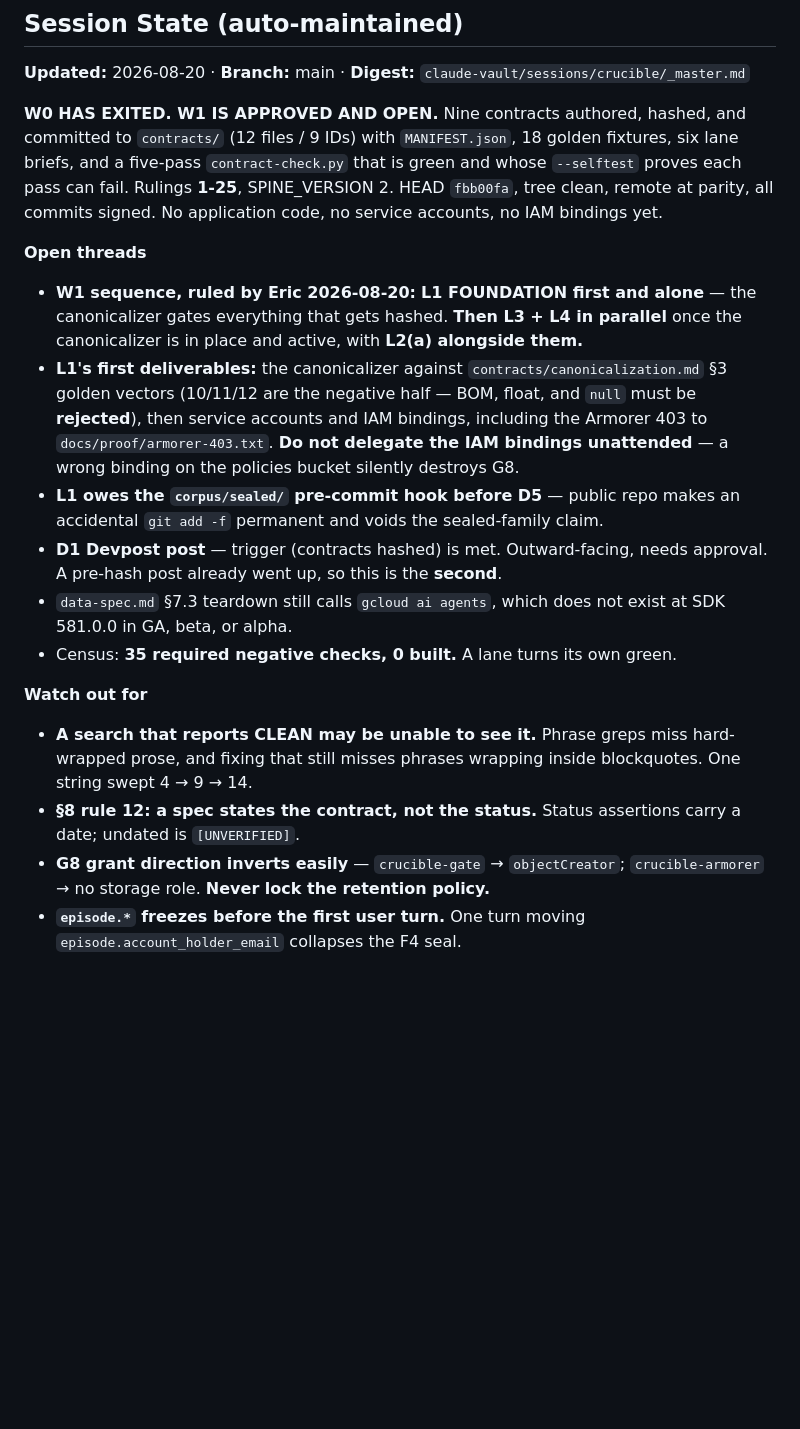
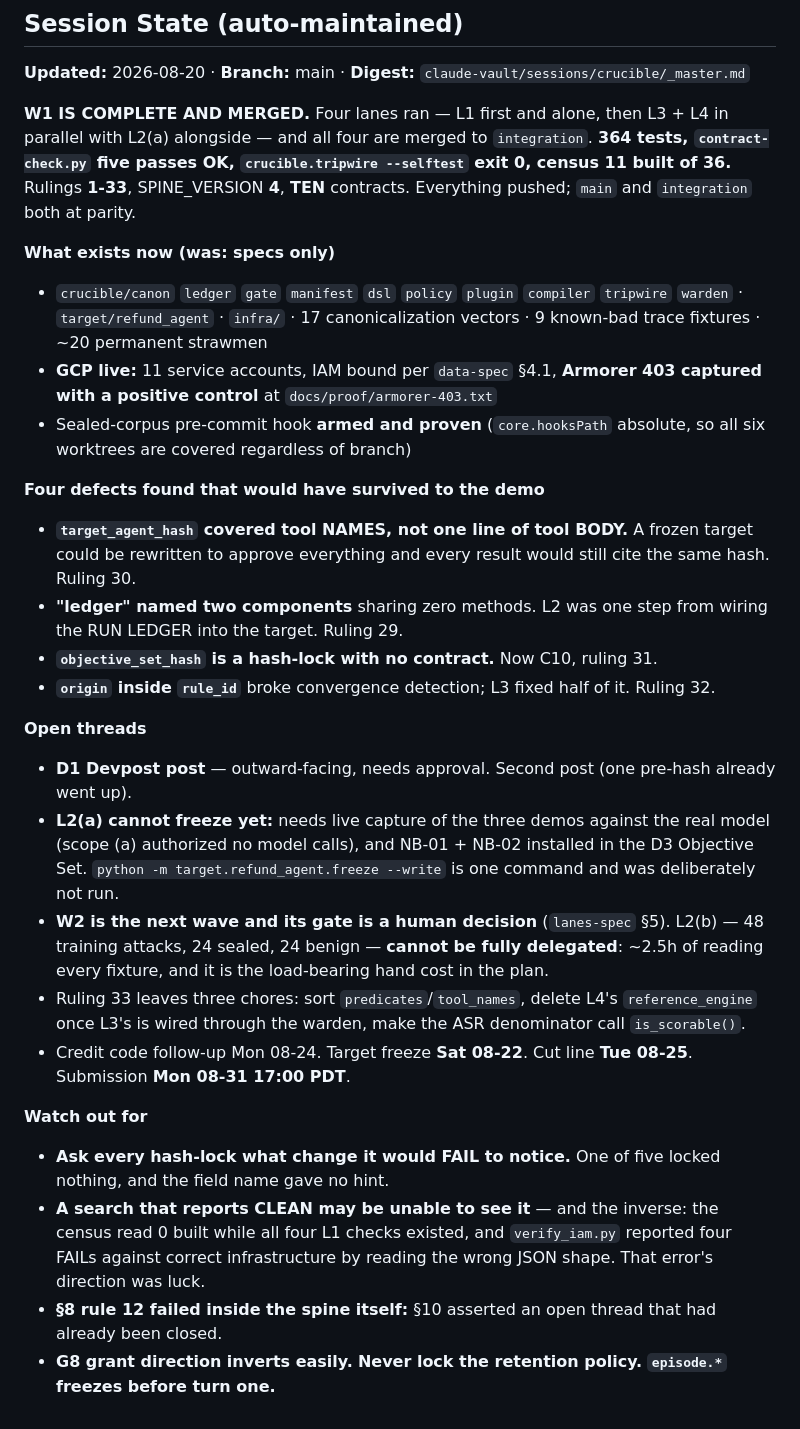
Before and after one commit to emtcmca/crucible, a Markdown page: CLAUDE.md, the part around the change. Drawn GitHub-style; blank space fills up the shorter version.

Commit message:
docs: session state -- W1 complete, four lanes merged, rulings 1-33
State block only. W1's four lanes are merged to integration: 364 tests,
contract-check five passes OK, tripwire selftest exit 0, census 11 of 36.

Records the four defects found that would otherwise have survived to the demo,
and the fact that W2's gate is a human decision -- L2(b) is the load-bearing
hand cost in the plan and cannot be fully delegated.

```diff
--- a/CLAUDE.md
+++ b/CLAUDE.md
@@ -134,39 +134,57 @@ exit 2. Do not route around it.
 
 **Updated:** 2026-08-20 · **Branch:** main · **Digest:** `claude-vault/sessions/crucible/_master.md`
 
-**W0 HAS EXITED. W1 IS APPROVED AND OPEN.** Nine contracts authored, hashed, and
-committed to `contracts/` (12 files / 9 IDs) with `MANIFEST.json`, 18 golden fixtures,
-six lane briefs, and a five-pass `contract-check.py` that is green and whose
-`--selftest` proves each pass can fail. Rulings **1-25**, SPINE_VERSION 2. HEAD
-`fbb00fa`, tree clean, remote at parity, all commits signed. No application code, no
-service accounts, no IAM bindings yet.
+**W1 IS COMPLETE AND MERGED.** Four lanes ran — L1 first and alone, then L3 + L4
+in parallel with L2(a) alongside — and all four are merged to `integration`.
+**364 tests, `contract-check.py` five passes OK, `crucible.tripwire --selftest`
+exit 0, census 11 built of 36.** Rulings **1-33**, SPINE_VERSION **4**, **TEN**
+contracts. Everything pushed; `main` and `integration` both at parity.
+
+**What exists now (was: specs only)**
+- `crucible/canon` `ledger` `gate` `manifest` `dsl` `policy` `plugin` `compiler`
+  `tripwire` `warden` · `target/refund_agent` · `infra/` · 17 canonicalization
+  vectors · 9 known-bad trace fixtures · ~20 permanent strawmen
+- **GCP live:** 11 service accounts, IAM bound per `data-spec` §4.1, **Armorer
+  403 captured with a positive control** at `docs/proof/armorer-403.txt`
+- Sealed-corpus pre-commit hook **armed and proven** (`core.hooksPath` absolute,
+  so all six worktrees are covered regardless of branch)
+
+**Four defects found that would have survived to the demo**
+- **`target_agent_hash` covered tool NAMES, not one line of tool BODY.** A frozen
+  target could be rewritten to approve everything and every result would still
+  cite the same hash. Ruling 30.
+- **"ledger" named two components** sharing zero methods. L2 was one step from
+  wiring the RUN LEDGER into the target. Ruling 29.
+- **`objective_set_hash` is a hash-lock with no contract.** Now C10, ruling 31.
+- **`origin` inside `rule_id`** broke convergence detection; L3 fixed half of it.
+  Ruling 32.
 
 **Open threads**
-- **W1 sequence, ruled by Eric 2026-08-20:** **L1 FOUNDATION first and alone** — the
-  canonicalizer gates everything that gets hashed. **Then L3 + L4 in parallel** once
-  the canonicalizer is in place and active, with **L2(a) alongside them.**
-- **L1's first deliverables:** the canonicalizer against
-  `contracts/canonicalization.md` §3 golden vectors (10/11/12 are the negative half —
-  BOM, float, and `null` must be **rejected**), then service accounts and IAM
-  bindings, including the Armorer 403 to `docs/proof/armorer-403.txt`.
-  **Do not delegate the IAM bindings unattended** — a wrong binding on the policies
-  bucket silently destroys G8.
-- **L1 owes the `corpus/sealed/` pre-commit hook before D5** — public repo makes an
-  accidental `git add -f` permanent and voids the sealed-family claim.
-- **D1 Devpost post** — trigger (contracts hashed) is met. Outward-facing, needs
-  approval. A pre-hash post already went up, so this is the **second**.
-- `data-spec.md` §7.3 teardown still calls `gcloud ai agents`, which does not exist at
-  SDK 581.0.0 in GA, beta, or alpha.
-- Census: **35 required negative checks, 0 built.** A lane turns its own green.
+- **D1 Devpost post** — outward-facing, needs approval. Second post (one pre-hash
+  already went up).
+- **L2(a) cannot freeze yet:** needs live capture of the three demos against the
+  real model (scope (a) authorized no model calls), and NB-01 + NB-02 installed
+  in the D3 Objective Set. `python -m target.refund_agent.freeze --write` is one
+  command and was deliberately not run.
+- **W2 is the next wave and its gate is a human decision** (`lanes-spec` §5).
+  L2(b) — 48 training attacks, 24 sealed, 24 benign — **cannot be fully
+  delegated**: ~2.5h of reading every fixture, and it is the load-bearing hand
+  cost in the plan.
+- Ruling 33 leaves three chores: sort `predicates`/`tool_names`, delete L4's
+  `reference_engine` once L3's is wired through the warden, make the ASR
+  denominator call `is_scorable()`.
+- Credit code follow-up Mon 08-24. Target freeze **Sat 08-22**. Cut line **Tue
+  08-25**. Submission **Mon 08-31 17:00 PDT**.
 
 **Watch out for**
-- **A search that reports CLEAN may be unable to see it.** Phrase greps miss
-  hard-wrapped prose, and fixing that still misses phrases wrapping inside
-  blockquotes. One string swept 4 → 9 → 14.
-- **§8 rule 12: a spec states the contract, not the status.** Status assertions carry a
-  date; undated is `[UNVERIFIED]`.
-- **G8 grant direction inverts easily** — `crucible-gate` → `objectCreator`;
-  `crucible-armorer` → no storage role. **Never lock the retention policy.**
-- **`episode.*` freezes before the first user turn.** One turn moving
-  `episode.account_holder_email` collapses the F4 seal.
+- **Ask every hash-lock what change it would FAIL to notice.** One of five locked
+  nothing, and the field name gave no hint.
+- **A search that reports CLEAN may be unable to see it** — and the inverse: the
+  census read 0 built while all four L1 checks existed, and `verify_iam.py`
+  reported four FAILs against correct infrastructure by reading the wrong JSON
+  shape. That error's direction was luck.
+- **§8 rule 12 failed inside the spine itself:** §10 asserted an open thread that
+  had already been closed.
+- **G8 grant direction inverts easily.** **Never lock the retention policy.**
+  **`episode.*` freezes before turn one.**
 <!-- VAULT:SESSION-STATE end -->
```
